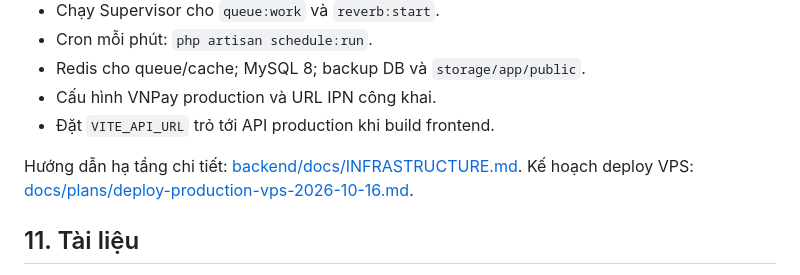
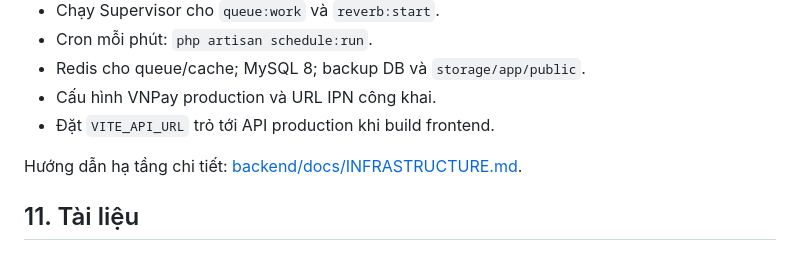
Before and after one commit to Loc-1603/Travel-Booking, a Markdown page: README.md, the part around the change. Rendered like a GitHub page.

Commit message:
Cập nhập README
Xóa link plan triển khai VPS

```diff
--- a/README.md
+++ b/README.md
@@ -300,7 +300,7 @@ npm run build
 - Cấu hình VNPay production và URL IPN công khai.
 - Đặt `VITE_API_URL` trỏ tới API production khi build frontend.
 
-Hướng dẫn hạ tầng chi tiết: [backend/docs/INFRASTRUCTURE.md](backend/docs/INFRASTRUCTURE.md). Kế hoạch deploy VPS: [docs/plans/deploy-production-vps-2026-10-16.md](docs/plans/deploy-production-vps-2026-10-16.md).
+Hướng dẫn hạ tầng chi tiết: [backend/docs/INFRASTRUCTURE.md](backend/docs/INFRASTRUCTURE.md).
 
 ## 11. Tài liệu
 
```
